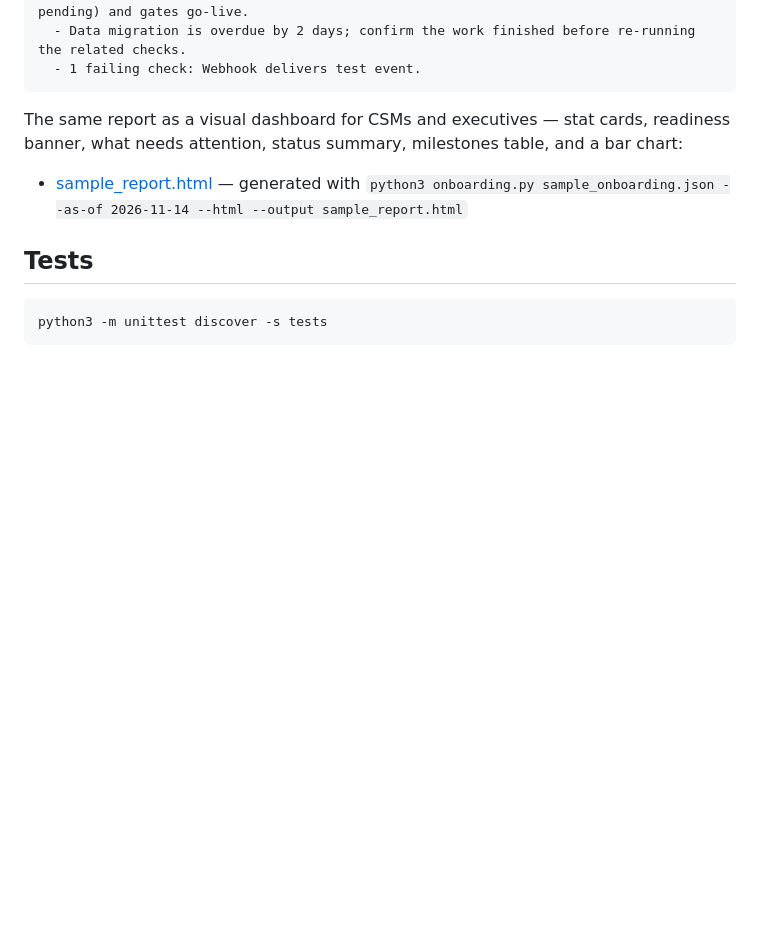
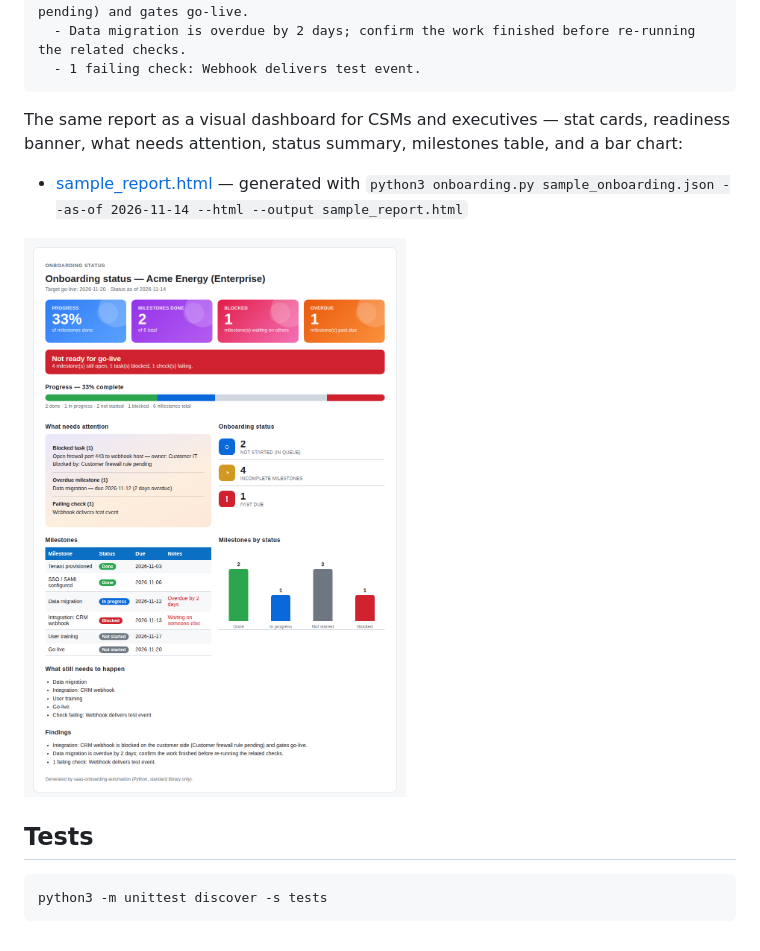
Before and after one commit to ezequiel-contesti/saas-onboarding-automation, a Markdown page: README.md, the part around the change. Drawn GitHub-style; pictures changed too: sample_report.png (added); blank space fills up the shorter version.

Commit message:
Add dashboard screenshot to README; keep due dates on one line

````diff
--- a/README.md
+++ b/README.md
@@ -89,6 +89,8 @@ and a bar chart:
 - [sample_report.html](sample_report.html) — generated with
   `python3 onboarding.py sample_onboarding.json --as-of 2026-11-14 --html --output sample_report.html`
 
+![Visual dashboard report](sample_report.png)
+
 ## Tests
 
 ```bash
````
Also changed, not shown: 2 other files.
